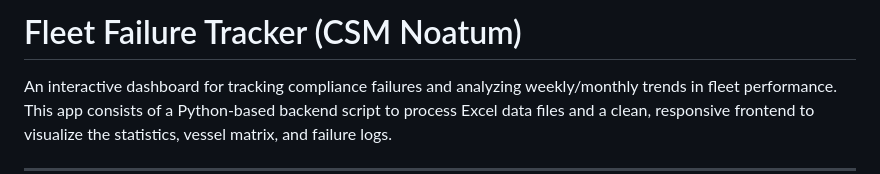
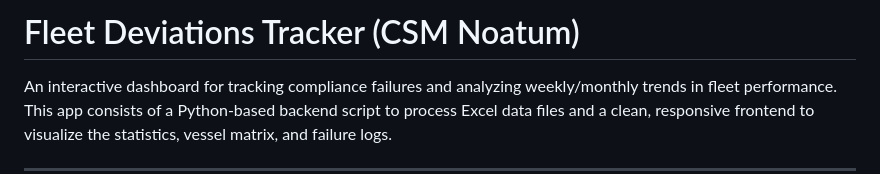
Before and after one commit to Sunil3140/CSM-Noatum-failure-dashboard, a Markdown page: README.md, the part around the change. Rendered like a GitHub page.

```diff
--- a/README.md
+++ b/README.md
@@ -1,4 +1,4 @@
-# Fleet Failure Tracker (CSM Noatum)
+# Fleet Deviations Tracker (CSM Noatum)
 
 An interactive dashboard for tracking compliance failures and analyzing weekly/monthly trends in fleet performance. This app consists of a Python-based backend script to process Excel data files and a clean, responsive frontend to visualize the statistics, vessel matrix, and failure logs.
 
```
